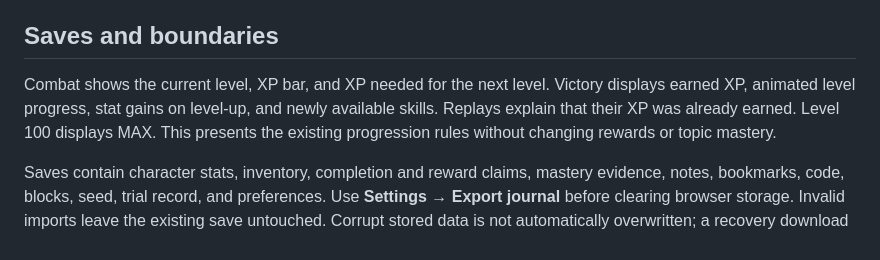
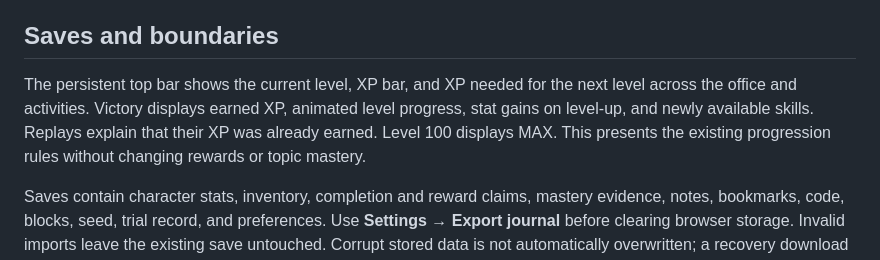
Before and after one commit to devonrzrh/BOTAKRPG, a Markdown page: README.md, the part around the change. Drawn GitHub-style.

Commit message:
feat: move persistent XP into top bar

```diff
--- a/README.md
+++ b/README.md
@@ -50,7 +50,7 @@ Cross-Origin-Embedder-Policy: require-corp
 
 ## Saves and boundaries
 
-Combat shows the current level, XP bar, and XP needed for the next level. Victory displays earned XP, animated level progress, stat gains on level-up, and newly available skills. Replays explain that their XP was already earned. Level 100 displays MAX. This presents the existing progression rules without changing rewards or topic mastery.
+The persistent top bar shows the current level, XP bar, and XP needed for the next level across the office and activities. Victory displays earned XP, animated level progress, stat gains on level-up, and newly available skills. Replays explain that their XP was already earned. Level 100 displays MAX. This presents the existing progression rules without changing rewards or topic mastery.
 
 Saves contain character stats, inventory, completion and reward claims, mastery evidence, notes, bookmarks, code, blocks, seed, trial record, and preferences. Use **Settings → Export journal** before clearing browser storage. Invalid imports leave the existing save untouched. Corrupt stored data is not automatically overwritten; a recovery download and explicit replacement control are available. Encounter state and training points are session-local experiments; progression persists.
 
```
Also changed, not shown: AGENTS.md (+1 -1 lines), docs/validation.md (+8 -0 lines), docs/screenshots/topbar-xp.jpg (added), 6 other files.
